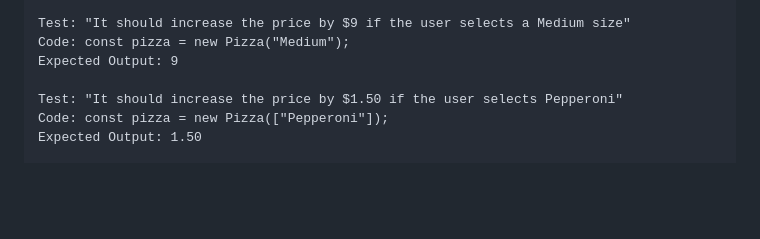
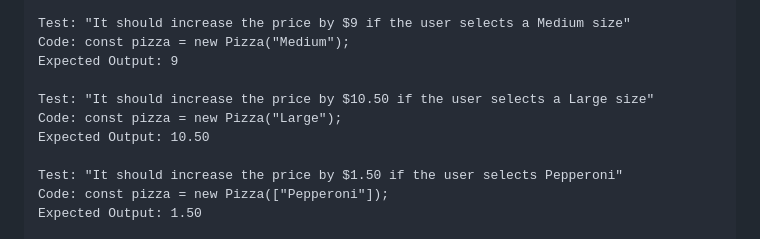
Before and after one commit to jcarenza67/Pizza-Parlor, a Markdown page: README.md, the part around the change. Drawn GitHub-style; blank space fills up the shorter version.

Commit message:
create a test for Large size price

```diff
--- a/README.md
+++ b/README.md
@@ -64,6 +64,10 @@ _A web application that simulates a real Pizza company where users can order spe
   Code: const pizza = new Pizza("Medium");
   Expected Output: 9
 
+  Test: "It should increase the price by $10.50 if the user selects a Large size"
+  Code: const pizza = new Pizza("Large");
+  Expected Output: 10.50
+
   Test: "It should increase the price by $1.50 if the user selects Pepperoni"
   Code: const pizza = new Pizza(["Pepperoni"]);
   Expected Output: 1.50
```
